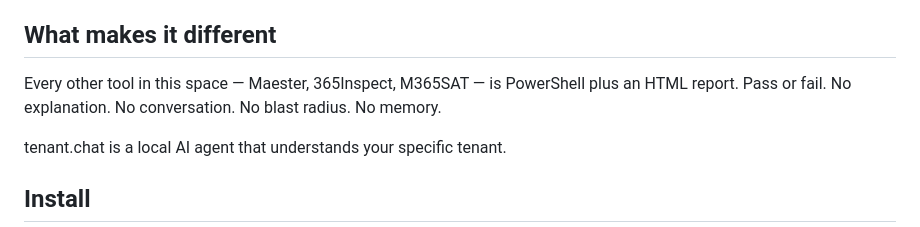
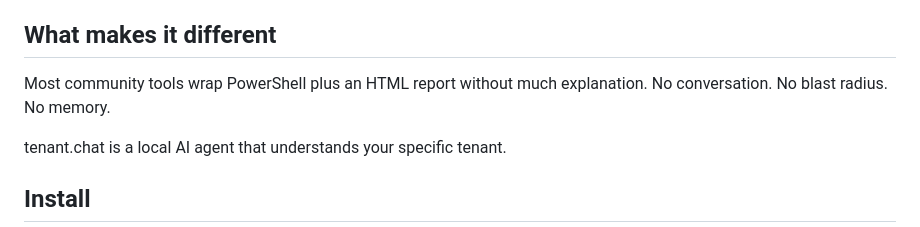
Before and after one commit to neoparadigm/tenant.chat, a Markdown page: README.md, the part around the change. Rendered like a GitHub page.

```diff
--- a/README.md
+++ b/README.md
@@ -20,9 +20,8 @@ All on your own hardware. Nothing leaves your machine.
 
 ## What makes it different
 
-Every other tool in this space — Maester, 365Inspect, M365SAT — is
-PowerShell plus an HTML report. Pass or fail. No explanation. No
-conversation. No blast radius. No memory.
+Most community tools wrap PowerShell plus an HTML report without much explanation.
+No conversation. No blast radius. No memory.
 
 tenant.chat is a local AI agent that understands your specific tenant.
 
```
